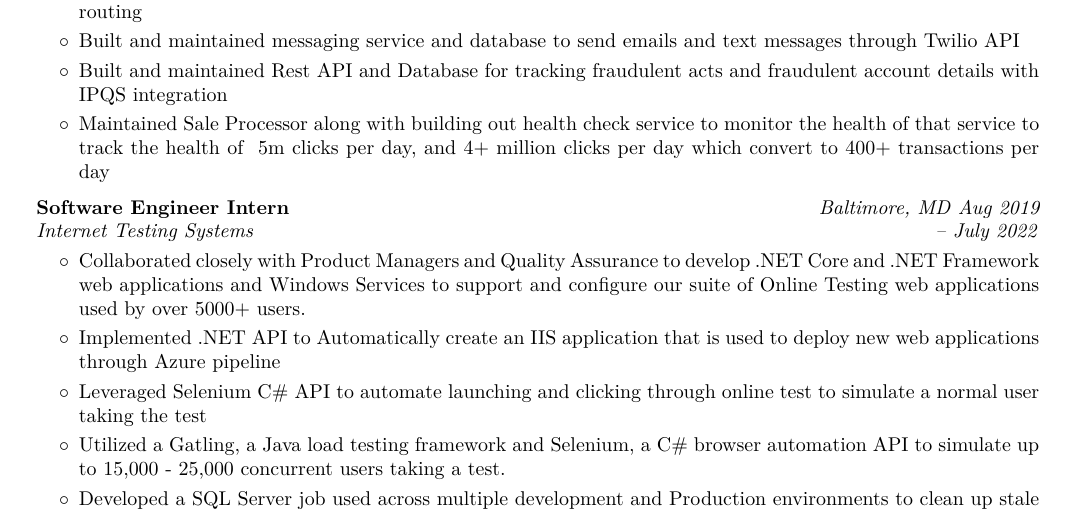
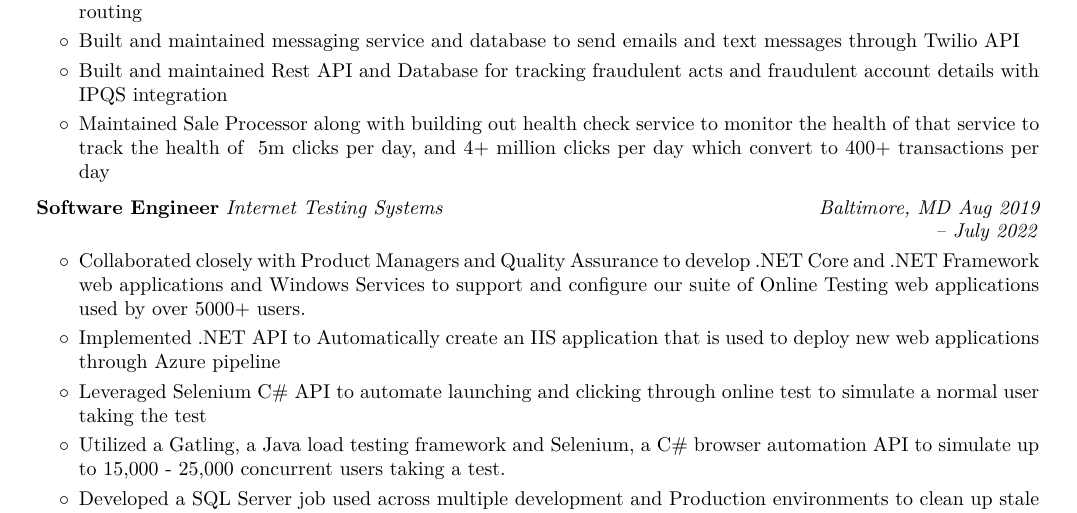
Before and after one commit to sirjudge/Resume, a LaTeX CV (resume.tex): part of page 1 of 2, cut so that both start at the same text. Compiled offline with pdfLaTeX.

Commit message:
fixed title

```diff
--- a/resume.tex
+++ b/resume.tex
@@ -215,8 +215,7 @@ urlcolor=primaryColor
     \begin{twocolentry}{
             \textit{Baltimore, MD}
         \textit{Aug 2019 – July 2022}}
-        \textbf{Software Engineer Intern}
-
+        \textbf{Software Engineer}
         \textit{Internet Testing Systems}
     \end{twocolentry}
     \vspace{0.10 cm}
```
Also changed, not shown: resume.pdf, 2 other files.
